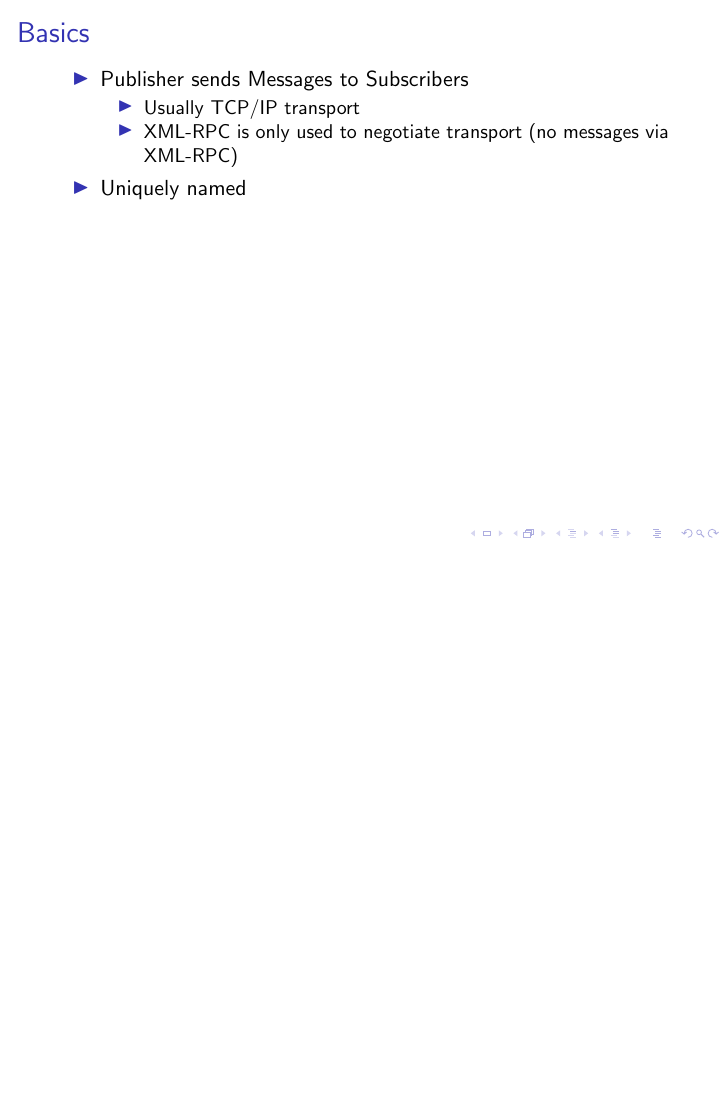
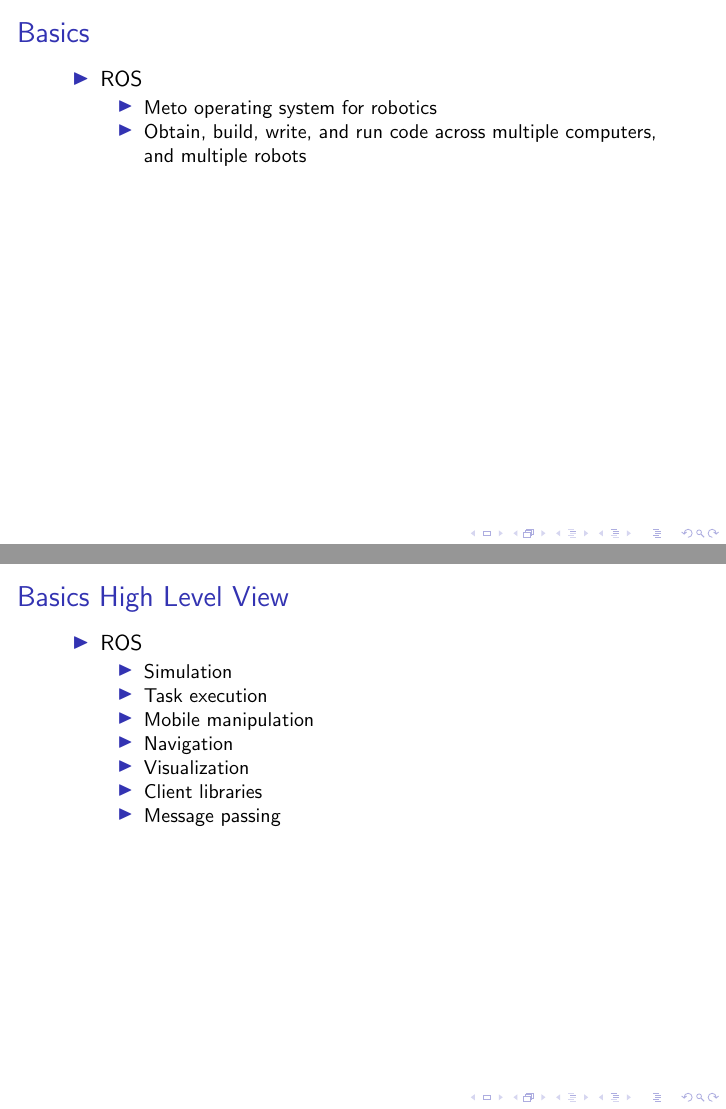
Before and after one commit to TAMS-Group/RACE, LaTeX slides (ROS.tex): page 6 of 9 before the commit and pages 6 and 7 of 11 after it, the two joined at a grey line, the shorter picture padded with empty space. Compiled offline with pdfLaTeX; a LaTeX package or settings file that is missing is left out.

Commit message:
minor additions

```diff
--- a/ROS.tex
+++ b/ROS.tex
@@ -147,6 +144,34 @@ Vogt-Kölln-Str. 30, D-22527 Hamburg\\
 \end{frame}
 
 \section{ROS Basics}
+
+\begin{frame}
+\frametitle{Basics}
+\begin{itemize}
+  \item ROS
+  \begin{itemize}
+    \item Meto operating system for robotics
+    \item Obtain, build, write, and run code across multiple computers, and
+    multiple robots
+  \end{itemize}
+\end{itemize}
+\end{frame}
+
+\begin{frame}
+\frametitle{Basics High Level View}
+\begin{itemize}
+  \item ROS
+  \begin{itemize}
+    \item Simulation
+    \item Task execution
+    \item Mobile manipulation
+    \item Navigation
+    \item Visualization
+    \item Client libraries
+    \item Message passing
+  \end{itemize}
+\end{itemize}
+\end{frame}
 
 \begin{frame}
 \frametitle{Basics}
```
Also changed, not shown: ROS.tex (8 more changed lines).
